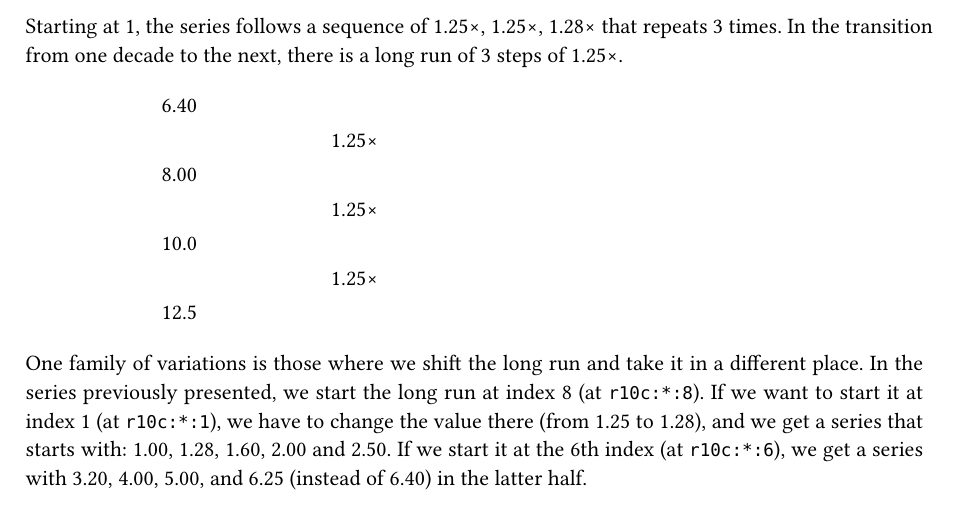
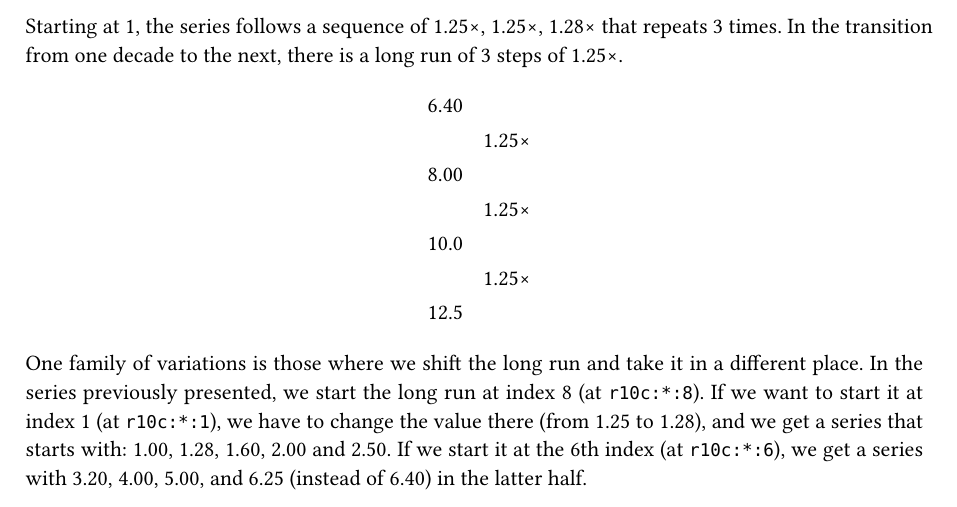
Before and after one commit to solidsnack/r10c, a Typst document (main.typ): part of page 5 of 5, cut so that both start at the same text. Compiled offline with Typst 0.15.

Commit message:
Need to ensure that table is in figure (for HTML)

```diff
--- a/main.typ
+++ b/main.typ
@@ -168,8 +168,9 @@ By changing the 6th and 9th entries, we ensure that:
   repeats 3 times. In the transition from one decade to the next, there is a
   long run of 3 steps of 1.25×.
 
+  #figure[
     #table(
-    columns: (20%, 20%),
+      columns: 2,
       stroke: none,
       align: right,
       [6.40], [],
```
Also changed, not shown: main.typ (1 more changed lines). Lines whose indentation alone changed are shown as unchanged.
